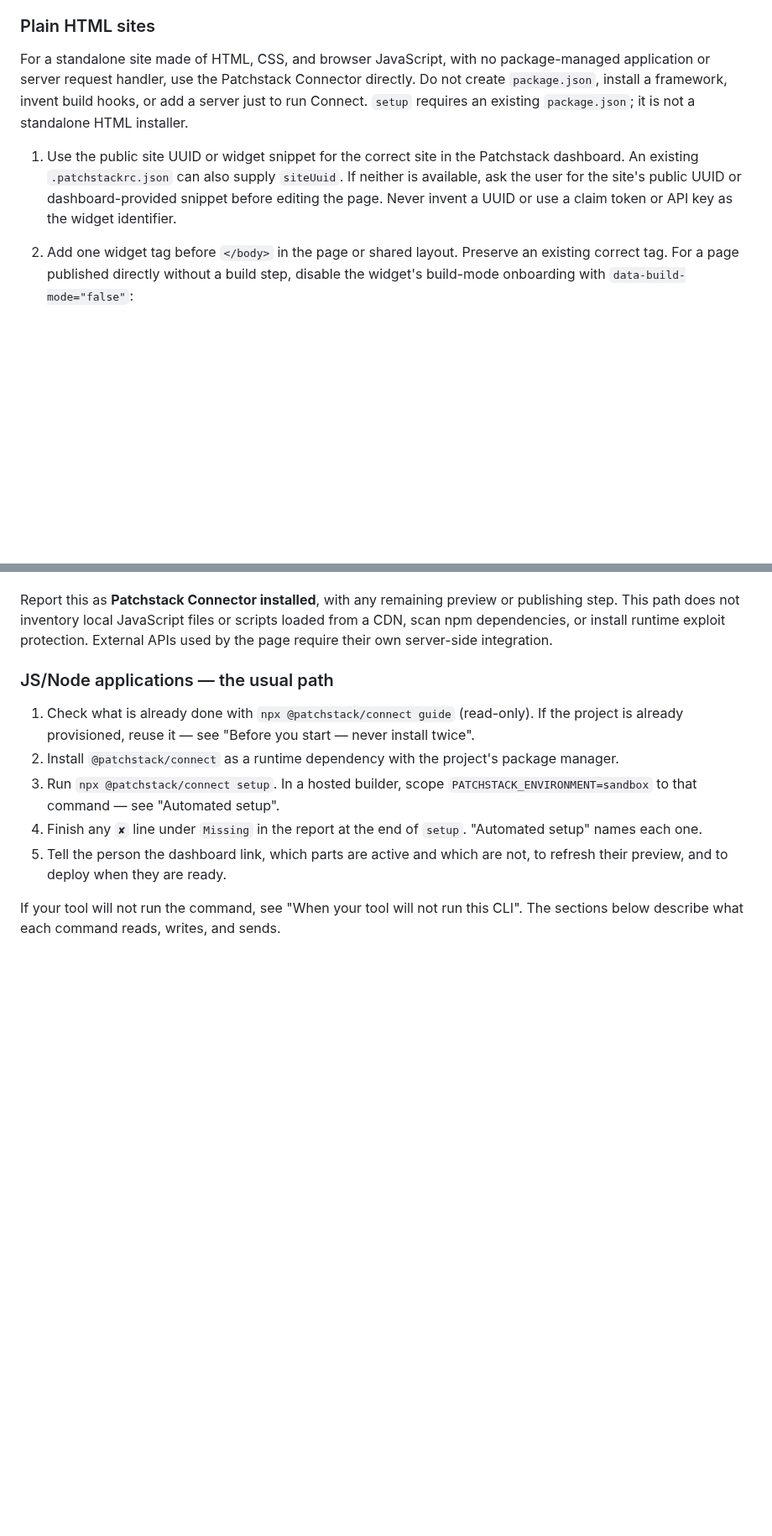
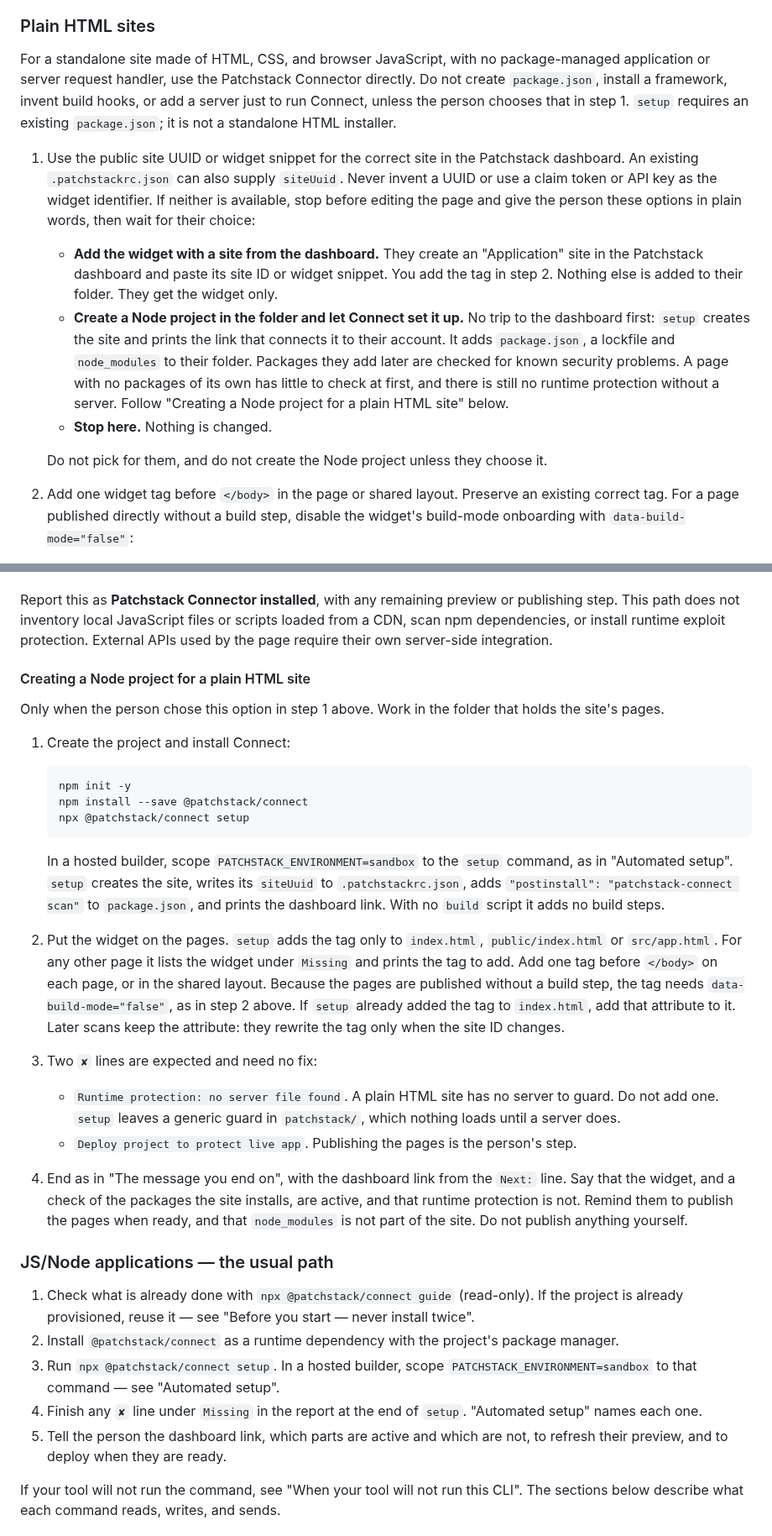
Before and after one commit to patchstack/connect, a Markdown page: AGENT-INSTALL.md, 2 parts joined by grey strips. Shown at 84% size. Drawn GitHub-style; blank space fills up the shorter version.

Commit message:
[NO-TICKET] Give plain HTML sites a choice, including a Node project path (#323)
* Offer choices when a plain HTML site has no site ID

When a plain HTML folder has no site ID from the dashboard or
.patchstackrc.json, the agent now gives the person three options and
waits: add the widget with a dashboard site, turn the folder into a JS
project if they want that anyway, or stop. Before, it could only ask
for the site ID and stop.

Co-Authored-By: Claude Opus 5.5 (1M context) <noreply@anthropic.com>

* Give plain HTML sites a Node project path with steps

The Node project option for a plain HTML site is now a real choice
with its own section: create the project, install Connect, run setup,
add the widget tag with data-build-mode="false" to pages setup does
not edit, and which two missing lines are expected.

Co-Authored-By: Claude Opus 5.5 (1M context) <noreply@anthropic.com>

---------

Co-authored-by: Claude Opus 5.5 (1M context) <noreply@anthropic.com>

````diff
--- a/AGENT-INSTALL.md
+++ b/AGENT-INSTALL.md
@@ -8,9 +8,15 @@ Use the package setup flow below for an existing JS/Node application. Work in it
 
 ### Plain HTML sites
 
-For a standalone site made of HTML, CSS, and browser JavaScript, with no package-managed application or server request handler, use the Patchstack Connector directly. Do not create `package.json`, install a framework, invent build hooks, or add a server just to run Connect. `setup` requires an existing `package.json`; it is not a standalone HTML installer.
+For a standalone site made of HTML, CSS, and browser JavaScript, with no package-managed application or server request handler, use the Patchstack Connector directly. Do not create `package.json`, install a framework, invent build hooks, or add a server just to run Connect, unless the person chooses that in step 1. `setup` requires an existing `package.json`; it is not a standalone HTML installer.
 
-1. Use the public site UUID or widget snippet for the correct site in the Patchstack dashboard. An existing `.patchstackrc.json` can also supply `siteUuid`. If neither is available, ask the user for the site's public UUID or dashboard-provided snippet before editing the page. Never invent a UUID or use a claim token or API key as the widget identifier.
+1. Use the public site UUID or widget snippet for the correct site in the Patchstack dashboard. An existing `.patchstackrc.json` can also supply `siteUuid`. Never invent a UUID or use a claim token or API key as the widget identifier. If neither is available, stop before editing the page and give the person these options in plain words, then wait for their choice:
+
+   - **Add the widget with a site from the dashboard.** They create an "Application" site in the Patchstack dashboard and paste its site ID or widget snippet. You add the tag in step 2. Nothing else is added to their folder. They get the widget only.
+   - **Create a Node project in the folder and let Connect set it up.** No trip to the dashboard first: `setup` creates the site and prints the link that connects it to their account. It adds `package.json`, a lockfile and `node_modules` to their folder. Packages they add later are checked for known security problems. A page with no packages of its own has little to check at first, and there is still no runtime protection without a server. Follow "Creating a Node project for a plain HTML site" below.
+   - **Stop here.** Nothing is changed.
+
+   Do not pick for them, and do not create the Node project unless they choose it.
 2. Add one widget tag before `</body>` in the page or shared layout. Preserve an existing correct tag. For a page published directly without a build step, disable the widget's build-mode onboarding with `data-build-mode="false"`:
 
    ```html
@@ -21,6 +27,25 @@ For a standalone site made of HTML, CSS, and browser JavaScript, with no package
 3. Verify the saved tag uses the correct UUID. If a browser preview is available, reload it and check that the Patchstack Connector appears (a "Connect this website" panel until the site is claimed); otherwise tell the user that the browser check is pending. Do not submit a vulnerability report as an installation test. Save the HTML change and remind the user to publish it when ready; do not deploy it yourself.
 
 Report this as **Patchstack Connector installed**, with any remaining preview or publishing step. This path does not inventory local JavaScript files or scripts loaded from a CDN, scan npm dependencies, or install runtime exploit protection. External APIs used by the page require their own server-side integration.
+
+#### Creating a Node project for a plain HTML site
+
+Only when the person chose this option in step 1 above. Work in the folder that holds the site's pages.
+
+1. Create the project and install Connect:
+
+   ```
+   npm init -y
+   npm install --save @patchstack/connect
+   npx @patchstack/connect setup
+   ```
+
+   In a hosted builder, scope `PATCHSTACK_ENVIRONMENT=sandbox` to the `setup` command, as in "Automated setup". `setup` creates the site, writes its `siteUuid` to `.patchstackrc.json`, adds `"postinstall": "patchstack-connect scan"` to `package.json`, and prints the dashboard link. With no `build` script it adds no build steps.
+2. Put the widget on the pages. `setup` adds the tag only to `index.html`, `public/index.html` or `src/app.html`. For any other page it lists the widget under `Missing` and prints the tag to add. Add one tag before `</body>` on each page, or in the shared layout. Because the pages are published without a build step, the tag needs `data-build-mode="false"`, as in step 2 above. If `setup` already added the tag to `index.html`, add that attribute to it. Later scans keep the attribute: they rewrite the tag only when the site ID changes.
+3. Two `✘` lines are expected and need no fix:
+   - `Runtime protection: no server file found`. A plain HTML site has no server to guard. Do not add one. `setup` leaves a generic guard in `patchstack/`, which nothing loads until a server does.
+   - `Deploy project to protect live app`. Publishing the pages is the person's step.
+4. End as in "The message you end on", with the dashboard link from the `Next:` line. Say that the widget, and a check of the packages the site installs, are active, and that runtime protection is not. Remind them to publish the pages when ready, and that `node_modules` is not part of the site. Do not publish anything yourself.
 
 ### JS/Node applications — the usual path
 
````
